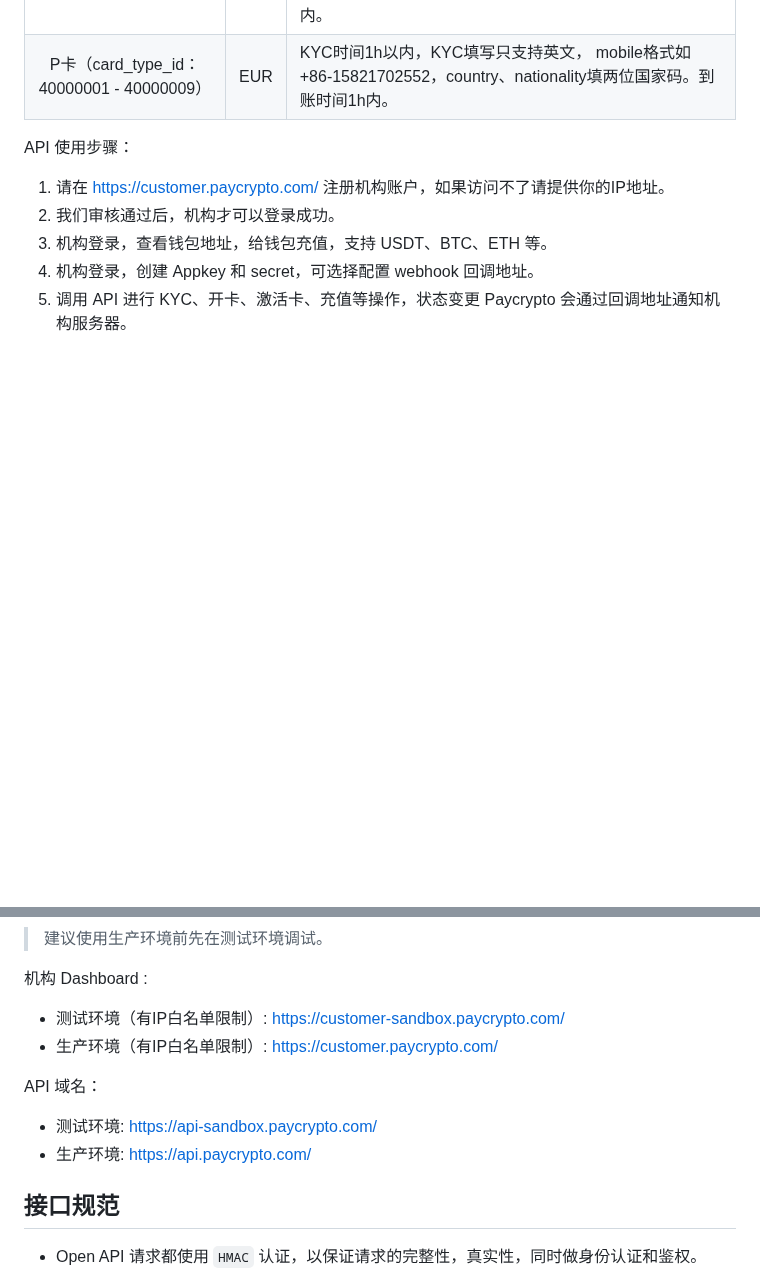
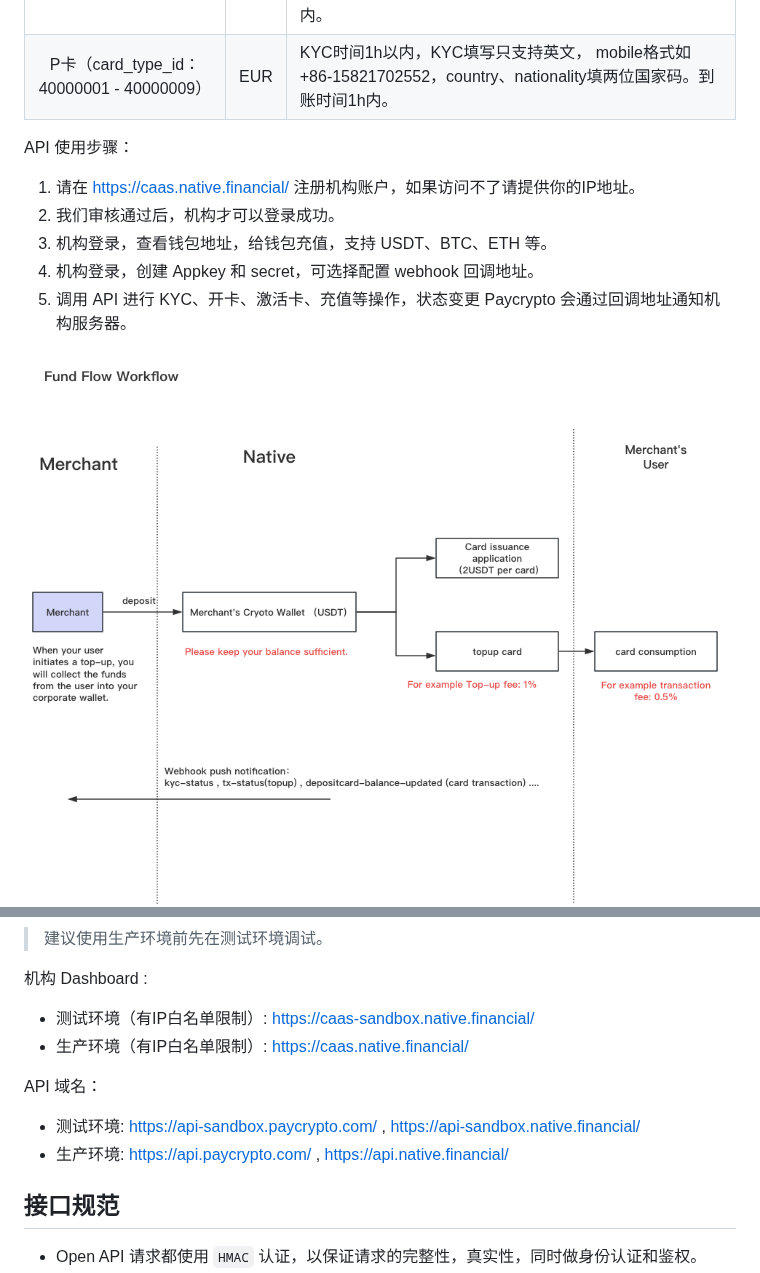
Before and after one commit to pay-crypto001/api-docs, a Markdown page: paycrypto-api-cn.md, 2 parts joined by grey strips. Drawn GitHub-style; pictures changed too: imgs/caas/workflow1.jpg (added); blank space fills up the shorter version.

```diff
--- a/paycrypto-api-cn.md
+++ b/paycrypto-api-cn.md
@@ -115,12 +115,13 @@
 
 API 使用步骤：
 
-1. 请在 [https://customer.paycrypto.com/](https://customer.paycrypto.com/) 注册机构账户，如果访问不了请提供你的IP地址。
+1. 请在 [https://caas.native.financial/](https://caas.native.financial/) 注册机构账户，如果访问不了请提供你的IP地址。
 2. 我们审核通过后，机构才可以登录成功。
 3. 机构登录，查看钱包地址，给钱包充值，支持 USDT、BTC、ETH 等。
 4. 机构登录，创建 Appkey 和 secret，可选择配置 webhook 回调地址。
 5. 调用 API 进行 KYC、开卡、激活卡、充值等操作，状态变更 Paycrypto 会通过回调地址通知机构服务器。
 
+![](./imgs/caas/workflow1.jpg)
 ![](./imgs/caas/workflow0.jpeg)
 ![](./imgs/caas/workflow-cn.png)
 
@@ -128,13 +129,13 @@ API 使用步骤：
 
 机构 Dashboard :
 
-* 测试环境（有IP白名单限制）: https://customer-sandbox.paycrypto.com/
-* 生产环境（有IP白名单限制）: https://customer.paycrypto.com/
+* 测试环境（有IP白名单限制）: https://caas-sandbox.native.financial/
+* 生产环境（有IP白名单限制）: https://caas.native.financial/
 
 API 域名：
 
-* 测试环境: https://api-sandbox.paycrypto.com/
-* 生产环境: https://api.paycrypto.com/
+* 测试环境: https://api-sandbox.paycrypto.com/ , https://api-sandbox.native.financial/
+* 生产环境: https://api.paycrypto.com/ , https://api.native.financial/
 
 ## 接口规范
 
```
Also changed, not shown: paycrypto-api-en.md (+14 -19 lines).
